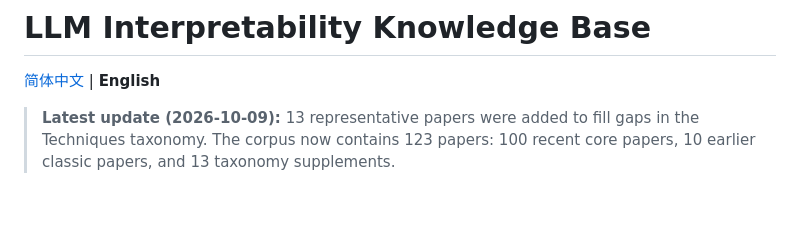
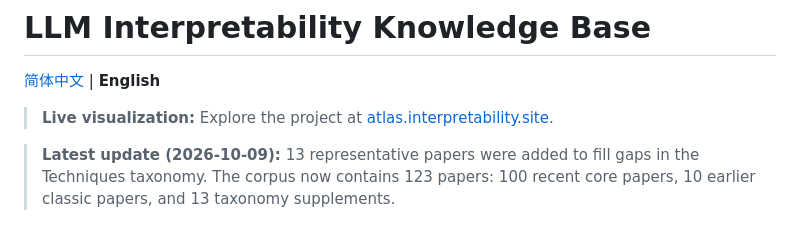
Before and after one commit to ZhaoyueSun/llm-interpretability-kb, a Markdown page: README.md, the part around the change. GitHub-like rendering; blank space fills up the shorter version.

```diff
--- a/README.md
+++ b/README.md
@@ -1,6 +1,8 @@
 # LLM Interpretability Knowledge Base
 
 [简体中文](README.zh-CN.md) | **English**
+
+> **Live visualization:** Explore the project at [atlas.interpretability.site](https://atlas.interpretability.site/).
 
 > **Latest update (2026-10-09):** 13 representative papers were added to fill gaps in the Techniques taxonomy. The corpus now contains 123 papers: 100 recent core papers, 10 earlier classic papers, and 13 taxonomy supplements.
 
```
Also changed, not shown: README.zh-CN.md (+2 -0 lines).
